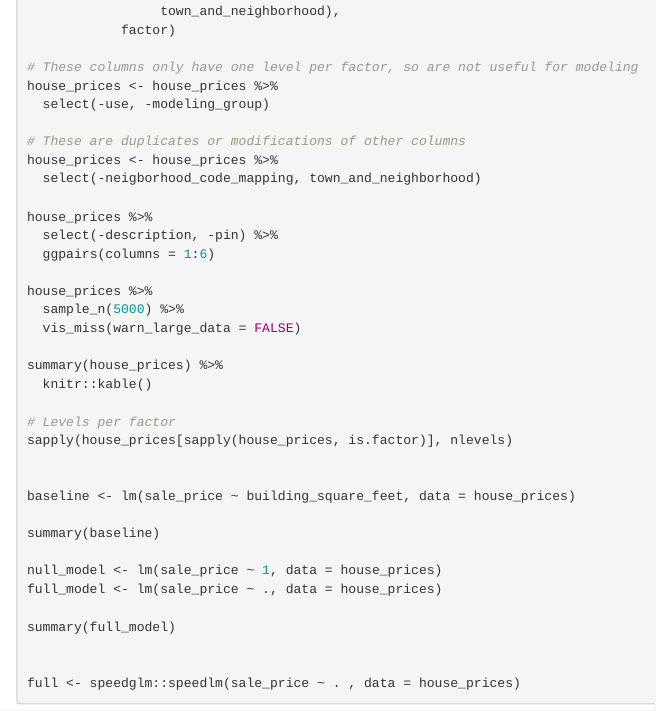
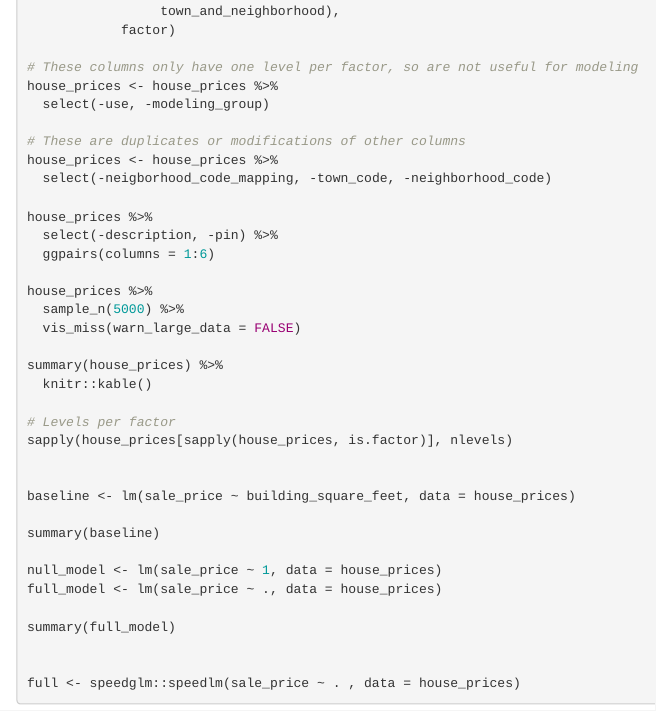
Before and after one commit to shuysman/csci550-miniproject2, an R Markdown document (csci550_miniproject2.Rmd): the page in a window 1100 px wide, from 990 px down. Rendered offline with R 4.5, knitr and Pandoc, with nearby package versions; some code elsewhere in the file could not run offline; common packages that the code uses without loading them are loaded.

Commit message:
fix filtered variables

```diff
--- a/csci550_miniproject2.Rmd
+++ b/csci550_miniproject2.Rmd
@@ -61,7 +61,7 @@ house_prices <- house_prices %>%
 
 # These are duplicates or modifications of other columns
 house_prices <- house_prices %>%
-  select(-neigborhood_code_mapping, town_and_neighborhood)
+  select(-neigborhood_code_mapping, -town_code, -neighborhood_code)
 
 house_prices %>%
   select(-description, -pin) %>%
```
